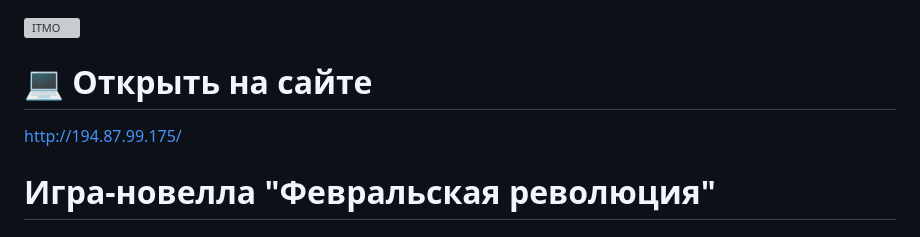
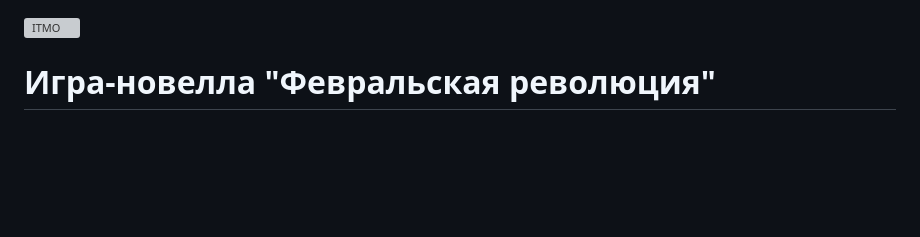
Before and after one commit to OneTwoZzzPlus/Build, a Markdown page: README.md, the part around the change. GitHub-like rendering; blank space fills up the shorter version; grey boxes are pictures that could not be loaded.

```diff
--- a/README.md
+++ b/README.md
@@ -1,7 +1,4 @@
 ![ITMO](https://raw.githubusercontent.com/aimclub/open-source-ops/43bb283758b43d75ec1df0a6bb4ae3eb20066323/badges/ITMO_badge_rus.svg)
-
-# 💻 Открыть на сайте
-http://194.87.99.175/
 
 # Игра-новелла "Февральская революция"
 # Описание
```
